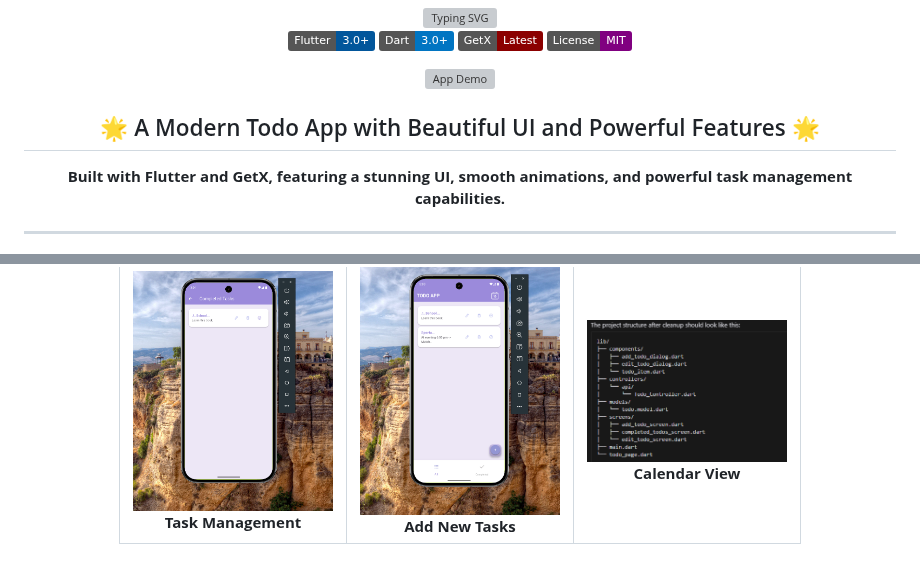
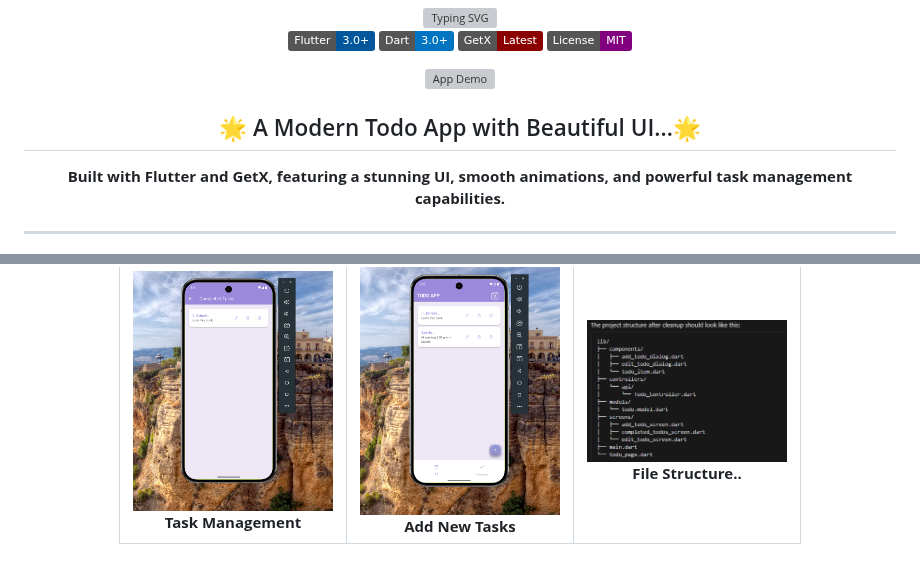
Before and after one commit to Demo7Vlizer/ToDo_API, a Markdown page: README.md, 2 parts joined by grey strips. Rendered like a GitHub page; badges without logos; grey boxes are pictures that could not be loaded.

```diff
--- a/README.md
+++ b/README.md
@@ -15,7 +15,7 @@
   <img src="assets/Samples/TODO_API.gif" alt="App Demo" width="300"/>
 </p>
 
-<h2 align="center">🌟 A Modern Todo App with Beautiful UI and Powerful Features 🌟</h2>
+<h2 align="center">🌟 A Modern Todo App with Beautiful UI...🌟</h2>
 
 <p align="center">
   <b>Built with Flutter and GetX, featuring a stunning UI, smooth animations, and powerful task management capabilities.</b>
@@ -78,7 +78,7 @@
       </td>
       <td align="center">
         <img src="assets/Samples/image5.png" width="200" alt="Calendar View"/><br/>
-        <b>Calendar View</b>
+        <b>File Structure..</b>
       </td>
     </tr>
   </table>
```
